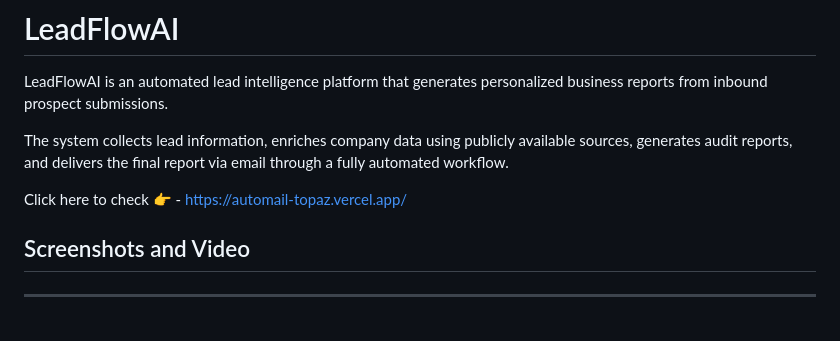
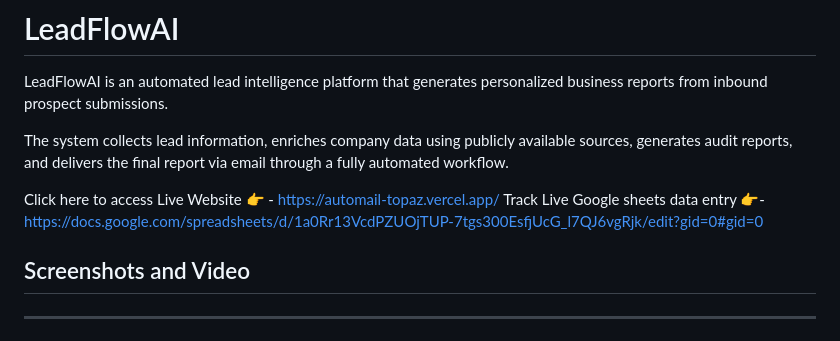
Before and after one commit to maxohm1/LeadFlowAI, a Markdown page: README.md, the part around the change. GitHub-like rendering.

Commit message:
Update links and wording in README.md

```diff
--- a/README.md
+++ b/README.md
@@ -4,7 +4,8 @@ LeadFlowAI is an automated lead intelligence platform that generates personalize
 
 The system collects lead information, enriches company data using publicly available sources, generates audit reports, and delivers the final report via email through a fully automated workflow.
 
-Click here to check 👉 - https://automail-topaz.vercel.app/
+Click here to access Live Website 👉 - https://automail-topaz.vercel.app/
+Track Live Google sheets data entry 👉- https://docs.google.com/spreadsheets/d/1a0Rr13VcdPZUOjTUP-7tgs300EsfjUcG_l7QJ6vgRjk/edit?gid=0#gid=0
 
 
 
```
